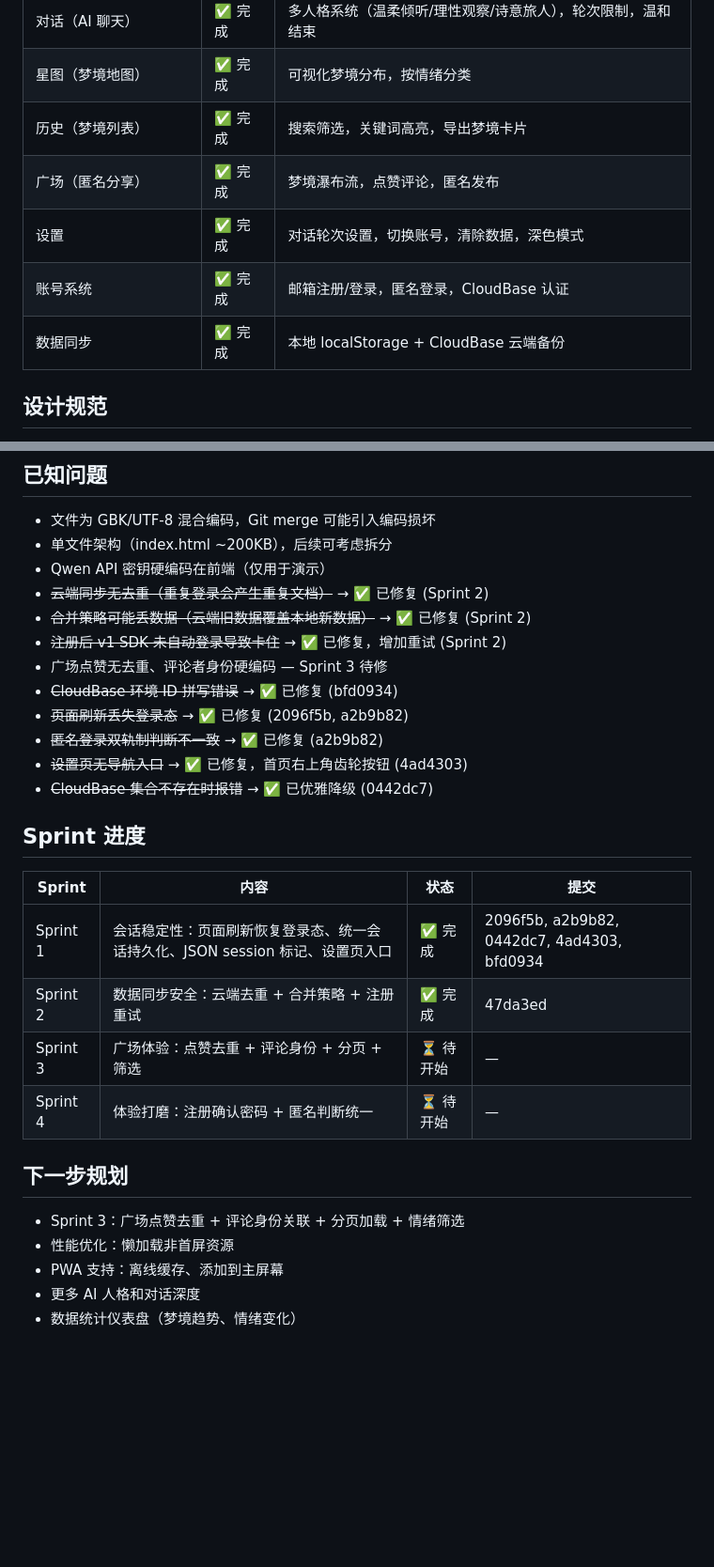
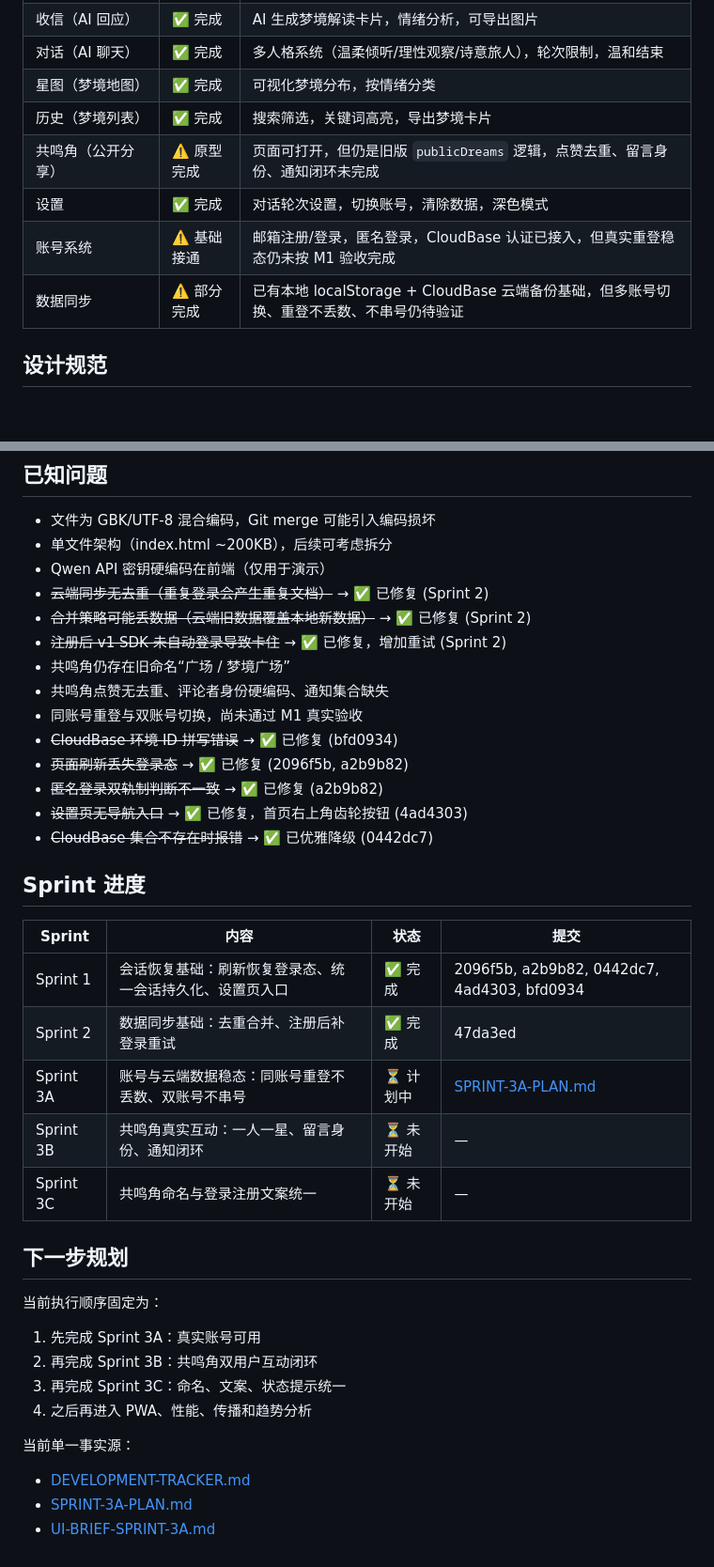
Before and after one commit to sskks/Night-Letter, a Markdown page: PROJECT-STATUS.md, 2 parts joined by grey strips. Shown at 94% size. GitHub-like rendering; blank space fills up the shorter version.

Commit message:
docs: align project status with Sprint 3A reality

```diff
--- a/PROJECT-STATUS.md
+++ b/PROJECT-STATUS.md
@@ -35,10 +34,10 @@ Dream/
 | 对话（AI 聊天） | ✅ 完成 | 多人格系统（温柔倾听/理性观察/诗意旅人），轮次限制，温和结束 |
 | 星图（梦境地图） | ✅ 完成 | 可视化梦境分布，按情绪分类 |
 | 历史（梦境列表） | ✅ 完成 | 搜索筛选，关键词高亮，导出梦境卡片 |
-| 广场（匿名分享） | ✅ 完成 | 梦境瀑布流，点赞评论，匿名发布 |
+| 共鸣角（公开分享） | ⚠️ 原型完成 | 页面可打开，但仍是旧版 `publicDreams` 逻辑，点赞去重、留言身份、通知闭环未完成 |
 | 设置 | ✅ 完成 | 对话轮次设置，切换账号，清除数据，深色模式 |
-| 账号系统 | ✅ 完成 | 邮箱注册/登录，匿名登录，CloudBase 认证 |
-| 数据同步 | ✅ 完成 | 本地 localStorage + CloudBase 云端备份 |
+| 账号系统 | ⚠️ 基础接通 | 邮箱注册/登录，匿名登录，CloudBase 认证已接入，但真实重登稳态仍未按 M1 验收完成 |
+| 数据同步 | ⚠️ 部分完成 | 已有本地 localStorage + CloudBase 云端备份基础，但多账号切换、重登不丢数、不串号仍待验证 |
 
 ## 设计规范
 
@@ -56,7 +55,9 @@ Dream/
 - ~~云端同步无去重（重复登录会产生重复文档）~~ → ✅ 已修复 (Sprint 2)
 - ~~合并策略可能丢数据（云端旧数据覆盖本地新数据）~~ → ✅ 已修复 (Sprint 2)
 - ~~注册后 v1 SDK 未自动登录导致卡住~~ → ✅ 已修复，增加重试 (Sprint 2)
-- 广场点赞无去重、评论者身份硬编码 — Sprint 3 待修
+- 共鸣角仍存在旧命名“广场 / 梦境广场”
+- 共鸣角点赞无去重、评论者身份硬编码、通知集合缺失
+- 同账号重登与双账号切换，尚未通过 M1 真实验收
 - ~~CloudBase 环境 ID 拼写错误~~ → ✅ 已修复 (bfd0934)
 - ~~页面刷新丢失登录态~~ → ✅ 已修复 (2096f5b, a2b9b82)
 - ~~匿名登录双轨制判断不一致~~ → ✅ 已修复 (a2b9b82)
@@ -67,15 +68,23 @@ Dream/
 
 | Sprint | 内容 | 状态 | 提交 |
 |--------|------|------|------|
-| Sprint 1 | 会话稳定性：页面刷新恢复登录态、统一会话持久化、JSON session 标记、设置页入口 | ✅ 完成 | 2096f5b, a2b9b82, 0442dc7, 4ad4303, bfd0934 |
-| Sprint 2 | 数据同步安全：云端去重 + 合并策略 + 注册重试 | ✅ 完成 | 47da3ed |
-| Sprint 3 | 广场体验：点赞去重 + 评论身份 + 分页 + 筛选 | ⏳ 待开始 | — |
-| Sprint 4 | 体验打磨：注册确认密码 + 匿名判断统一 | ⏳ 待开始 | — |
+| Sprint 1 | 会话恢复基础：刷新恢复登录态、统一会话持久化、设置页入口 | ✅ 完成 | 2096f5b, a2b9b82, 0442dc7, 4ad4303, bfd0934 |
+| Sprint 2 | 数据同步基础：去重合并、注册后补登录重试 | ✅ 完成 | 47da3ed |
+| Sprint 3A | 账号与云端数据稳态：同账号重登不丢数、双账号不串号 | ⏳ 计划中 | [SPRINT-3A-PLAN.md](/D:/vscode/Microsoft%20VS%20Code/project/Dream/SPRINT-3A-PLAN.md) |
+| Sprint 3B | 共鸣角真实互动：一人一星、留言身份、通知闭环 | ⏳ 未开始 | — |
+| Sprint 3C | 共鸣角命名与登录注册文案统一 | ⏳ 未开始 | — |
 
 ## 下一步规划
 
-- Sprint 3：广场点赞去重 + 评论身份关联 + 分页加载 + 情绪筛选
-- 性能优化：懒加载非首屏资源
-- PWA 支持：离线缓存、添加到主屏幕
-- 更多 AI 人格和对话深度
-- 数据统计仪表盘（梦境趋势、情绪变化）
+当前执行顺序固定为：
+
+1. 先完成 Sprint 3A：真实账号可用
+2. 再完成 Sprint 3B：共鸣角双用户互动闭环
+3. 再完成 Sprint 3C：命名、文案、状态提示统一
+4. 之后再进入 PWA、性能、传播和趋势分析
+
+当前单一事实源：
+
+- [DEVELOPMENT-TRACKER.md](/D:/vscode/Microsoft%20VS%20Code/project/Dream/DEVELOPMENT-TRACKER.md)
+- [SPRINT-3A-PLAN.md](/D:/vscode/Microsoft%20VS%20Code/project/Dream/SPRINT-3A-PLAN.md)
+- [UI-BRIEF-SPRINT-3A.md](/D:/vscode/Microsoft%20VS%20Code/project/Dream/UI-BRIEF-SPRINT-3A.md)
```
Also changed, not shown: other parts of PROJECT-STATUS.md (+2 -3 lines).
